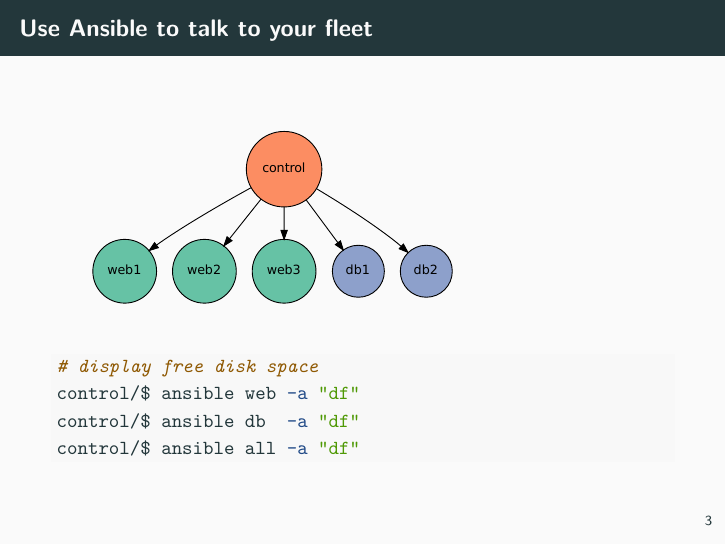
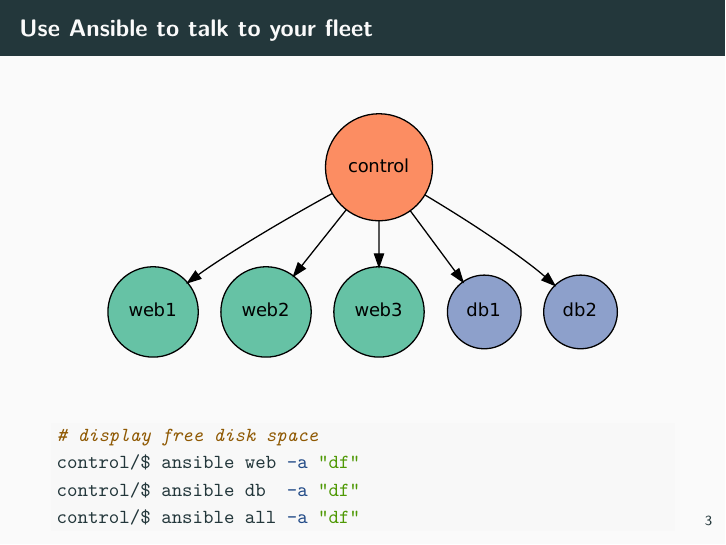
Before and after one commit to madison-python/ansible, an R Markdown document (intro.Rmd): page 3 of 22. Rendered offline with R 4.5, knitr and Pandoc, then LaTeX, with nearby package versions; some code elsewhere in the file could not run offline.

Commit message:
Apparently the chunk opt out.width does not play well with rendering on github

````diff
--- a/intro.Rmd
+++ b/intro.Rmd
@@ -18,7 +18,7 @@
 
 # Use Ansible to talk to your fleet
 
-```{r ansible-orchestra, engine="dot", out.width="3in"}
+```{r ansible-orchestra, engine="dot"}
 digraph {
   fontname=Helvetica;
   node[fontname=Helvetica shape=circle style=filled];
````
Also changed, not shown: slides.md (+1 -1 lines), slides.pdf.
